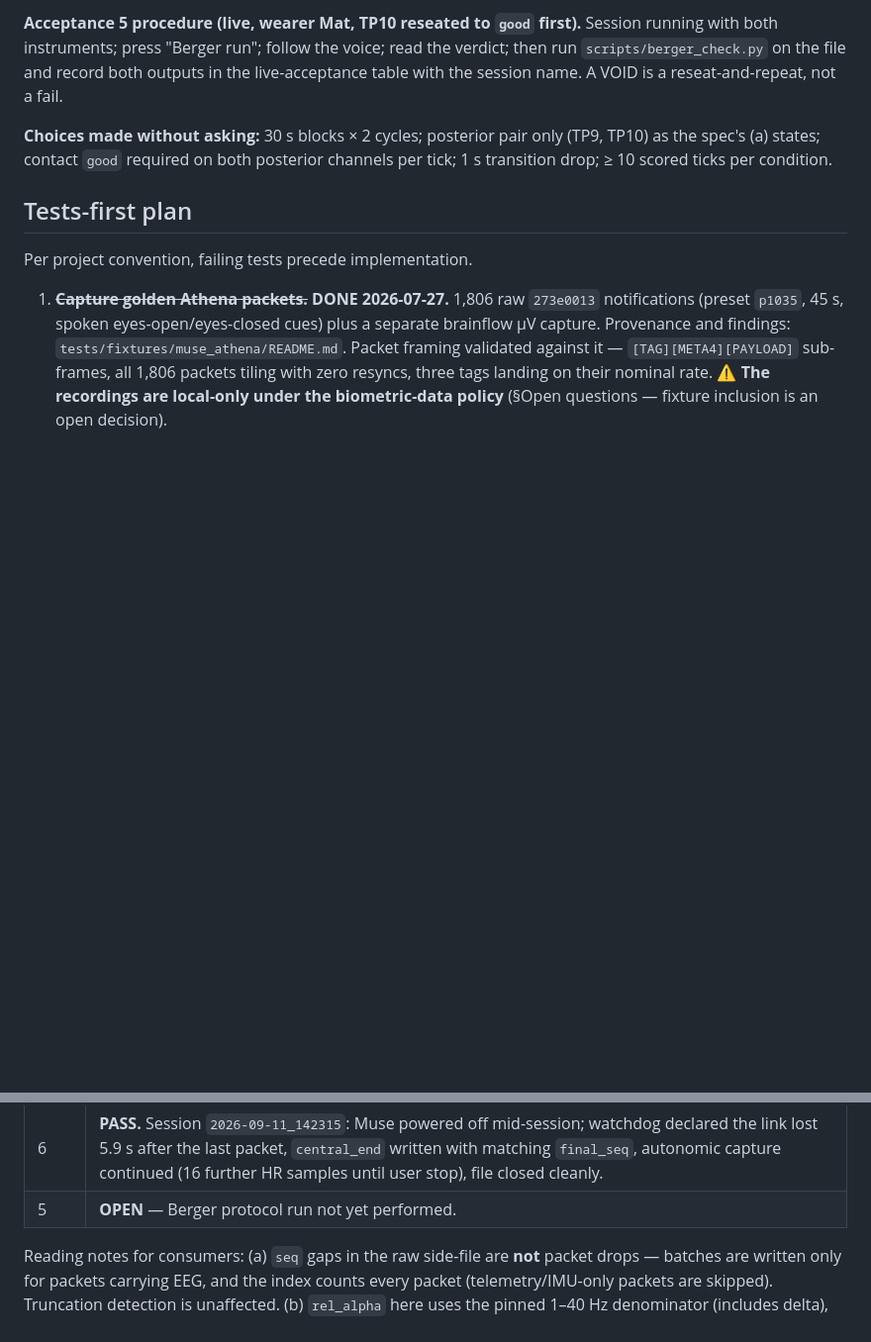
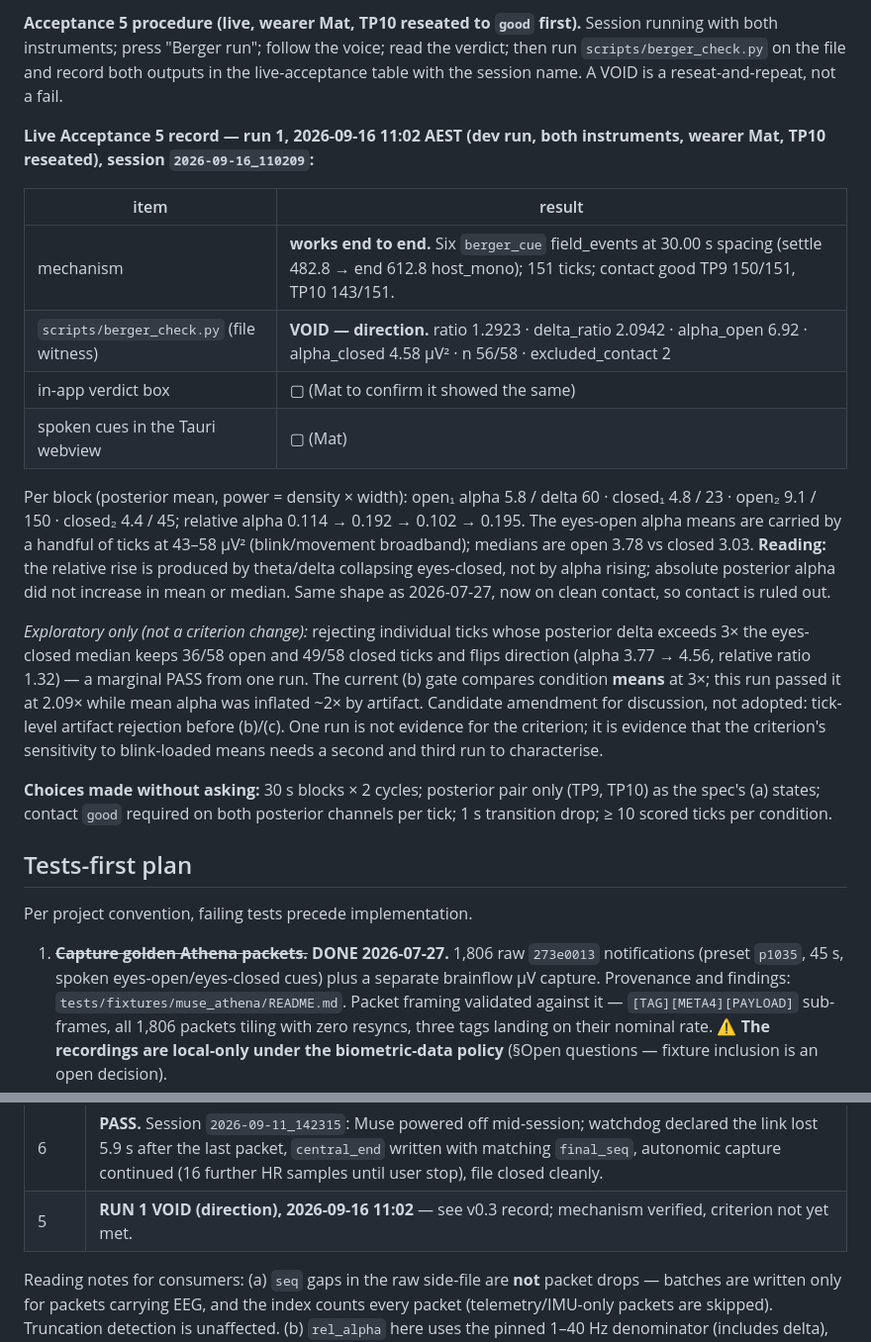
Before and after one commit to m3data/earthian-biosense, a Markdown page: specs/SPEC-015-central-nervous-substrate-eeg.md, 2 parts joined by grey strips. Shown at 99% size. GitHub-like rendering; blank space fills up the shorter version.

Commit message:
spec(SPEC-015): acceptance 5 run 1 record — VOID direction on clean contact; exploratory tick-level artifact note
Co-Authored-In-Coupling-By: Mathew Mytka and Kairos (Claude Code)

```diff
--- a/specs/SPEC-015-central-nervous-substrate-eeg.md
+++ b/specs/SPEC-015-central-nervous-substrate-eeg.md
@@ -447,6 +447,19 @@ Scope: make Acceptance 5 performable and checkable from the app. Three pieces; n
 
 **Acceptance 5 procedure (live, wearer Mat, TP10 reseated to `good` first).** Session running with both instruments; press "Berger run"; follow the voice; read the verdict; then run `scripts/berger_check.py` on the file and record both outputs in the live-acceptance table with the session name. A VOID is a reseat-and-repeat, not a fail.
 
+**Live Acceptance 5 record — run 1, 2026-09-16 11:02 AEST (dev run, both instruments, wearer Mat, TP10 reseated), session `2026-09-16_110209`:**
+
+| item | result |
+|---|---|
+| mechanism | **works end to end.** Six `berger_cue` field_events at 30.00 s spacing (settle 482.8 → end 612.8 host_mono); 151 ticks; contact good TP9 150/151, TP10 143/151. |
+| `scripts/berger_check.py` (file witness) | **VOID — direction.** ratio 1.2923 · delta_ratio 2.0942 · alpha_open 6.92 · alpha_closed 4.58 µV² · n 56/58 · excluded_contact 2 |
+| in-app verdict box | ▢ (Mat to confirm it showed the same) |
+| spoken cues in the Tauri webview | ▢ (Mat) |
+
+Per block (posterior mean, power = density × width): open₁ alpha 5.8 / delta 60 · closed₁ 4.8 / 23 · open₂ 9.1 / 150 · closed₂ 4.4 / 45; relative alpha 0.114 → 0.192 → 0.102 → 0.195. The eyes-open alpha means are carried by a handful of ticks at 43–58 µV² (blink/movement broadband); medians are open 3.78 vs closed 3.03. **Reading:** the relative rise is produced by theta/delta collapsing eyes-closed, not by alpha rising; absolute posterior alpha did not increase in mean or median. Same shape as 2026-07-27, now on clean contact, so contact is ruled out.
+
+*Exploratory only (not a criterion change):* rejecting individual ticks whose posterior delta exceeds 3× the eyes-closed median keeps 36/58 open and 49/58 closed ticks and flips direction (alpha 3.77 → 4.56, relative ratio 1.32) — a marginal PASS from one run. The current (b) gate compares condition **means** at 3×; this run passed it at 2.09× while mean alpha was inflated ~2× by artifact. Candidate amendment for discussion, not adopted: tick-level artifact rejection before (b)/(c). One run is not evidence for the criterion; it is evidence that the criterion's sensitivity to blink-loaded means needs a second and third run to characterise.
+
 **Choices made without asking:** 30 s blocks × 2 cycles; posterior pair only (TP9, TP10) as the spec's (a) states; contact `good` required on both posterior channels per tick; 1 s transition drop; ≥ 10 scored ticks per condition.
 
 ## Tests-first plan
@@ -588,7 +601,7 @@ A live **Berger acceptance** (below) is the end-to-end proof, echoing the first-
 | 3 | **PASS.** Session `2026-09-11_141526`: `session_start` 1.6.0 with declaration; one `central_start` after handshake; 164 `central` ticks at 1 Hz (spacing 0.996–1.005 s, seven allowlisted keys, `central_phase` null); 163 HR samples with the 1.5.0 key set unchanged; raw side-file 5,997 batches, 41,384 samples/channel over 163.3 s (253.4 Hz); `central_end.final_seq` = last raw `seq`, counts match; raw samples inside one tick window = the tick's `n_samples` (join resolves). |
 | 4 | **PASS** (Mat, visually): four contact chips and posterior rel-alpha shown and moving in the session bar. Recorded contact over the run: AF8 71 % good, TP10 63 %, AF7 38 %, TP9 37 % (24 % poor); `contact_ok` 124/164 ticks. |
 | 6 | **PASS.** Session `2026-09-11_142315`: Muse powered off mid-session; watchdog declared the link lost 5.9 s after the last packet, `central_end` written with matching `final_seq`, autonomic capture continued (16 further HR samples until user stop), file closed cleanly. |
-| 5 | **OPEN** — Berger protocol run not yet performed. |
+| 5 | **RUN 1 VOID (direction), 2026-09-16 11:02** — see v0.3 record; mechanism verified, criterion not yet met. |
 
 Reading notes for consumers: (a) `seq` gaps in the raw side-file are **not** packet drops — batches are written only for packets carrying EEG, and the index counts every packet (telemetry/IMU-only packets are skipped). Truncation detection is unaffected. (b) `rel_alpha` here uses the pinned 1–40 Hz denominator (includes delta), so it reads lower than the 4–40 variant printed by the spike; both are as specified. (c) Muse reconnect within a session opens a new side-file (`_eeg_2.jsonl`, …) — Codex review 2026-09-11 caught that the first build truncated the earlier window.
 
```
